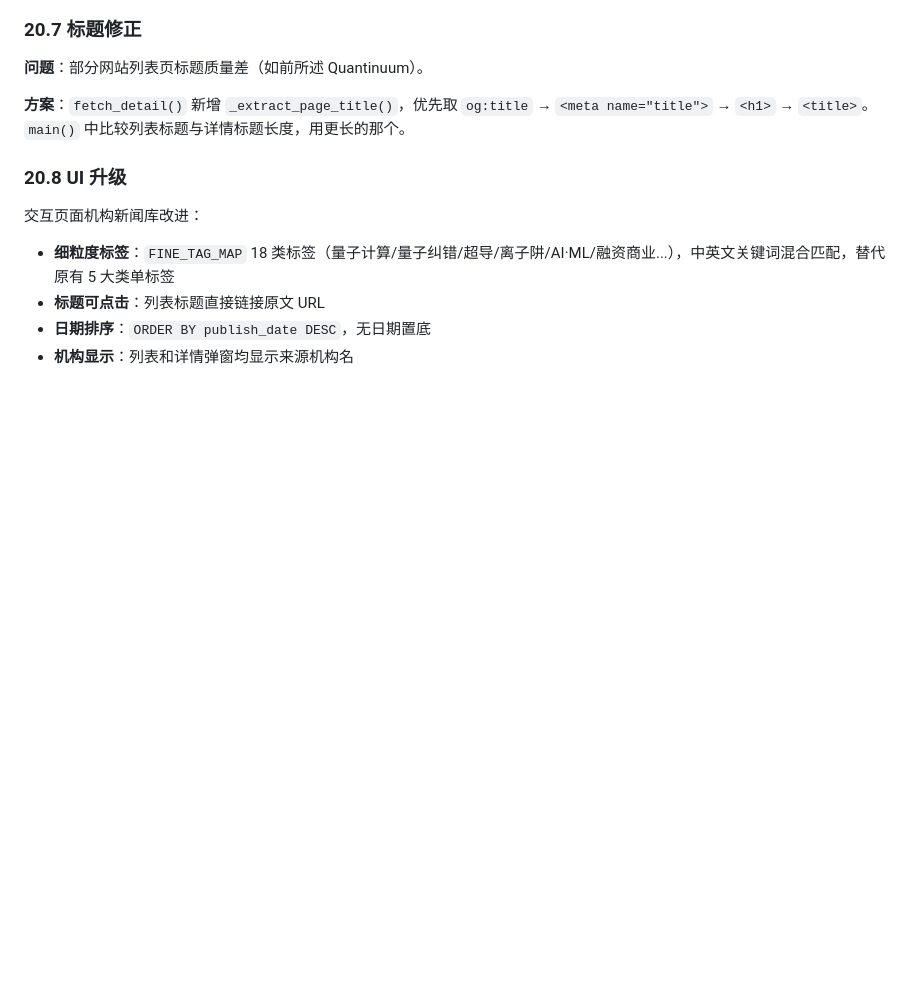
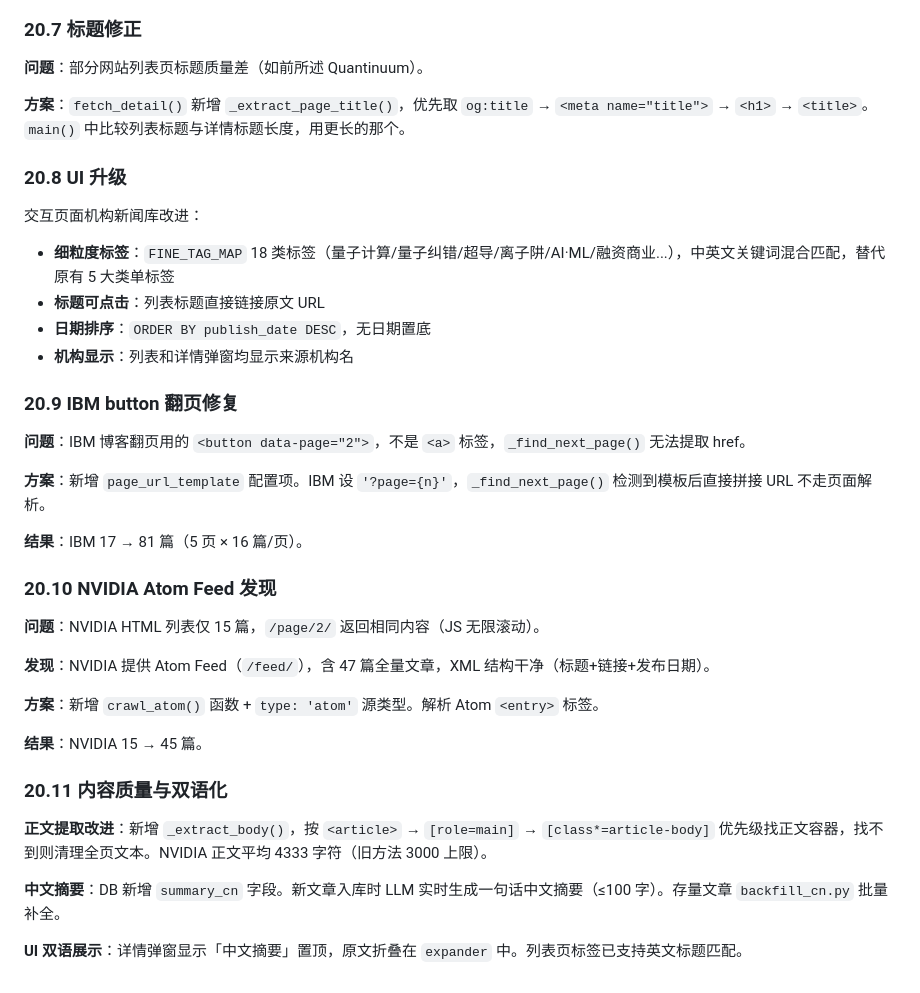
Before and after one commit to JZ407/quantum-intelligence-platform, a Markdown page: DEPLOYMENT_LOG.md, the part around the change. Drawn GitHub-style; blank space fills up the shorter version.

Commit message:
docs: 机构新闻抓取v2更新 - IBM/NVIDIA翻页修复+双语化+内容质量

```diff
--- a/DEPLOYMENT_LOG.md
+++ b/DEPLOYMENT_LOG.md
@@ -749,3 +749,29 @@ Playwright 无头浏览器抓取 `quantumchina.com/bg`，提取 10 份年度量
 - **标题可点击**：列表标题直接链接原文 URL
 - **日期排序**：`ORDER BY publish_date DESC`，无日期置底
 - **机构显示**：列表和详情弹窗均显示来源机构名
+
+### 20.9 IBM button 翻页修复
+
+**问题**：IBM 博客翻页用的 `<button data-page="2">`，不是 `<a>` 标签，`_find_next_page()` 无法提取 href。
+
+**方案**：新增 `page_url_template` 配置项。IBM 设 `'?page={n}'`，`_find_next_page()` 检测到模板后直接拼接 URL 不走页面解析。
+
+**结果**：IBM 17 → 81 篇（5 页 × 16 篇/页）。
+
+### 20.10 NVIDIA Atom Feed 发现
+
+**问题**：NVIDIA HTML 列表仅 15 篇，`/page/2/` 返回相同内容（JS 无限滚动）。
+
+**发现**：NVIDIA 提供 Atom Feed（`/feed/`），含 47 篇全量文章，XML 结构干净（标题+链接+发布日期）。
+
+**方案**：新增 `crawl_atom()` 函数 + `type: 'atom'` 源类型。解析 Atom `<entry>` 标签。
+
+**结果**：NVIDIA 15 → 45 篇。
+
+### 20.11 内容质量与双语化
+
+**正文提取改进**：新增 `_extract_body()`，按 `<article>` → `[role=main]` → `[class*=article-body]` 优先级找正文容器，找不到则清理全页文本。NVIDIA 正文平均 4333 字符（旧方法 3000 上限）。
+
+**中文摘要**：DB 新增 `summary_cn` 字段。新文章入库时 LLM 实时生成一句话中文摘要（≤100 字）。存量文章 `backfill_cn.py` 批量补全。
+
+**UI 双语展示**：详情弹窗显示「中文摘要」置顶，原文折叠在 `expander` 中。列表页标签已支持英文标题匹配。
```
